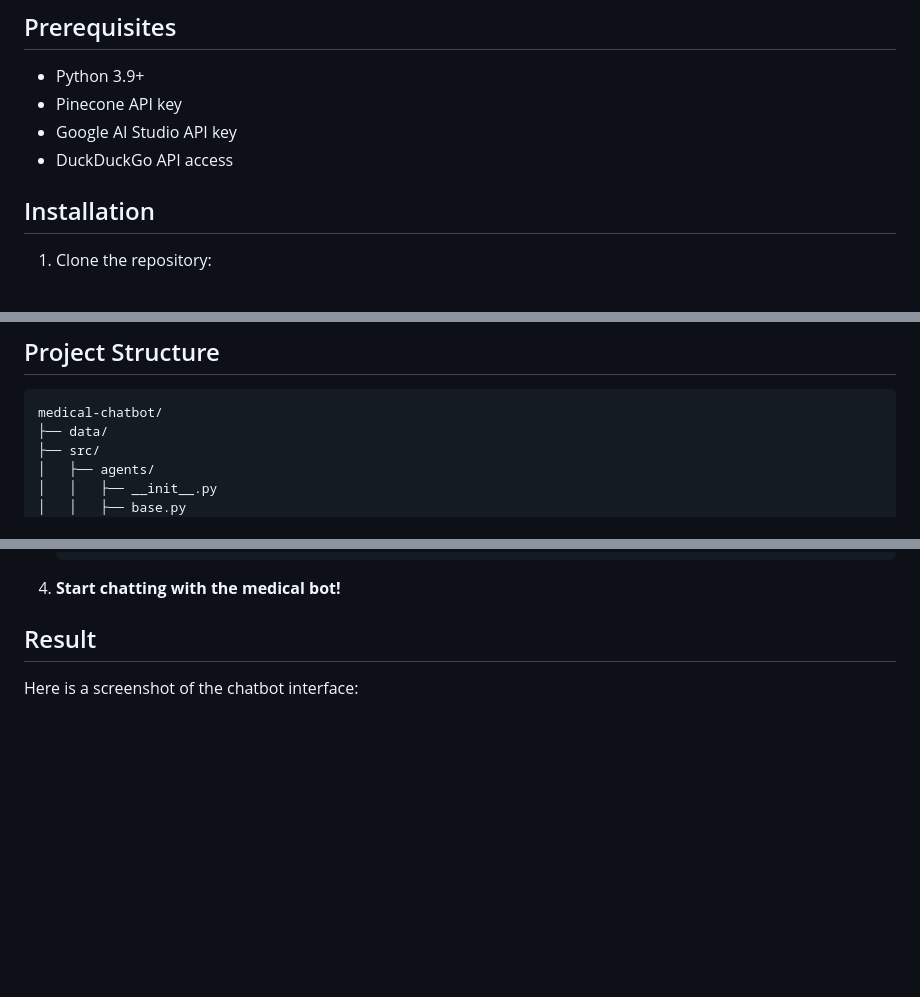
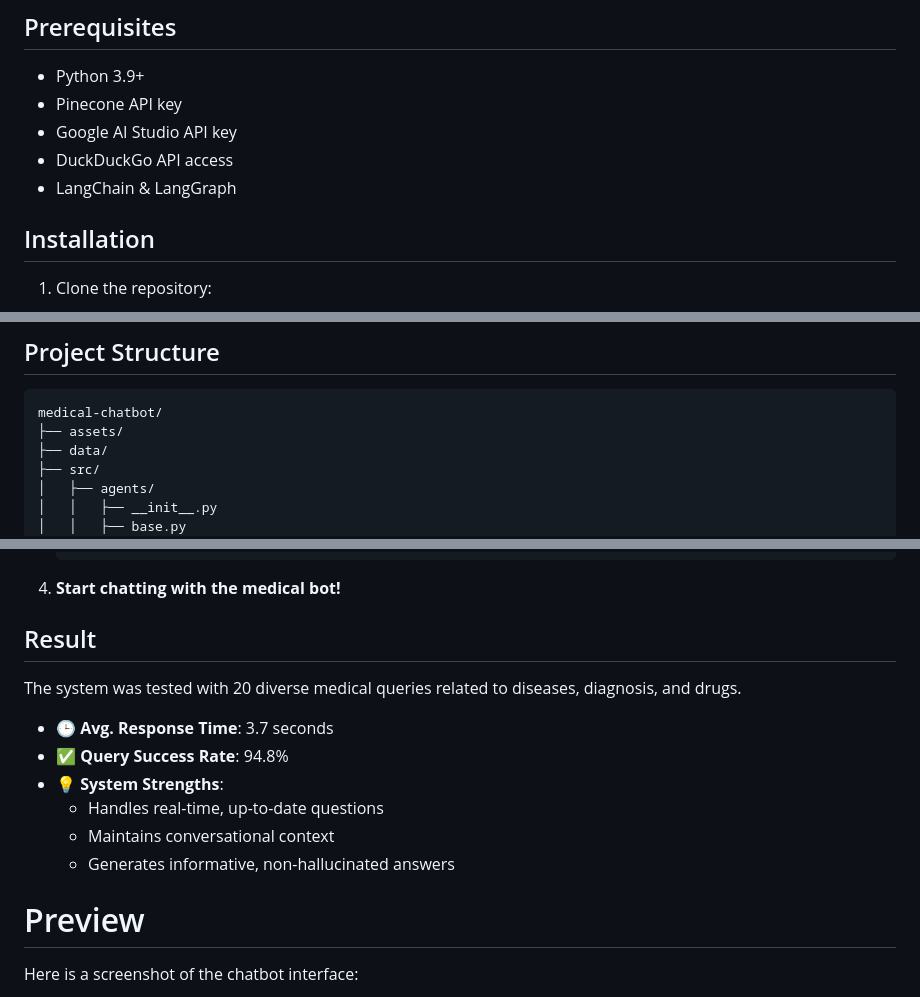
Before and after one commit to sujanW0W/Medical-Chatbot, a Markdown page: README.md, 3 parts joined by grey strips. GitHub-like rendering; blank space fills up the shorter version.

Commit message:
update: Readme updated

````diff
--- a/README.md
+++ b/README.md
@@ -40,6 +40,7 @@ The system’s workflow is non-deterministic and adapts dynamically to the compl
 -   Pinecone API key
 -   Google AI Studio API key
 -   DuckDuckGo API access
+-   LangChain & LangGraph
 
 ## Installation
 
@@ -74,6 +75,7 @@ GOOGLE_API_KEY=your_google_api_key
 
 ```
 medical-chatbot/
+├── assets/
 ├── data/
 ├── src/
 │   ├── agents/
@@ -128,6 +130,17 @@ medical-chatbot/
 
 ## Result
 
+The system was tested with 20 diverse medical queries related to diseases, diagnosis, and drugs.
+
+-   🕒 **Avg. Response Time**: 3.7 seconds
+-   ✅ **Query Success Rate**: 94.8%
+-   💡 **System Strengths**:
+    -   Handles real-time, up-to-date questions
+    -   Maintains conversational context
+    -   Generates informative, non-hallucinated answers
+
+# Preview
+
 Here is a screenshot of the chatbot interface:
 
 ![Chatbot Interface](/assets/Result.png)
````
